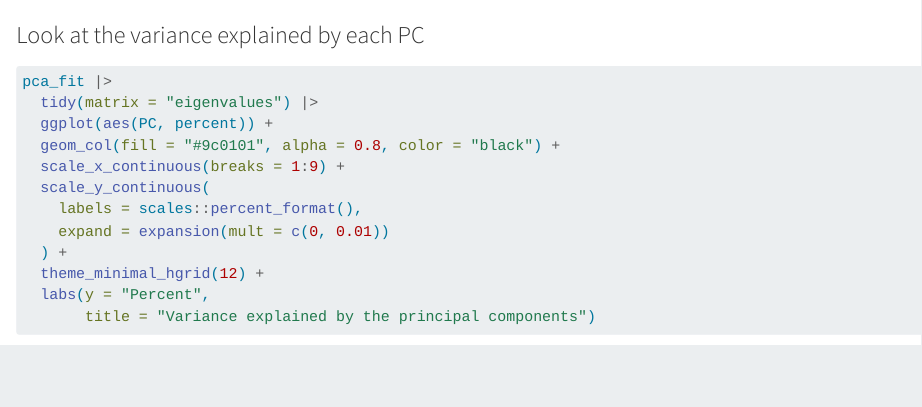
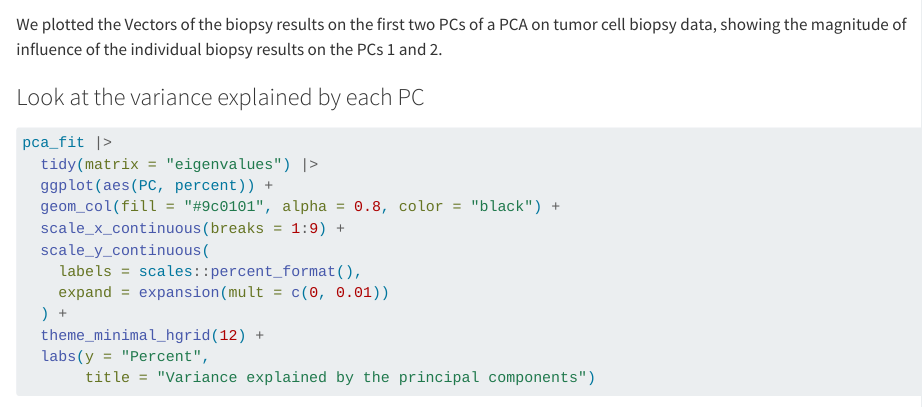
Before and after one commit to rforbiodatascience25/group21, a Quarto document (lab_07_assignment.qmd): the page in a window 1100 px wide, from 1980 px down. Rendered offline with R 4.5, knitr and Pandoc in place of Quarto, with nearby package versions; some code elsewhere in the file could not run offline.

Commit message:
description of the plots

````diff
--- a/lab_07_assignment.qmd
+++ b/lab_07_assignment.qmd
@@ -95,6 +95,8 @@ pca_fit |>
   theme_minimal_grid(12)
 ```
 
+We plotted the Vectors of the biopsy results on the first two PCs of a PCA on tumor cell biopsy data, showing the magnitude of influence of the individual biopsy results on the PCs 1 and 2.
+
 ### Look at the variance explained by each PC
 
 ```{r}
````
Also changed, not shown: lab_07_assignment.qmd (2 more changed lines).
